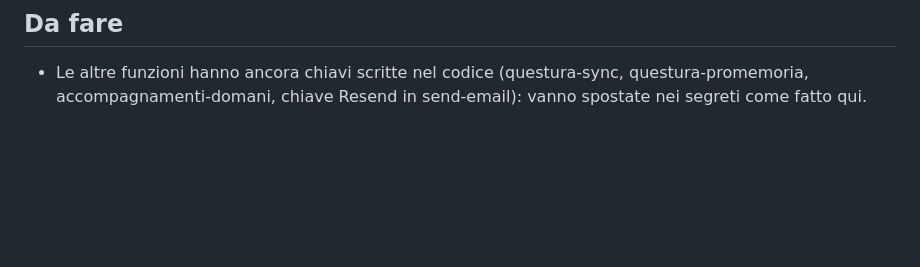
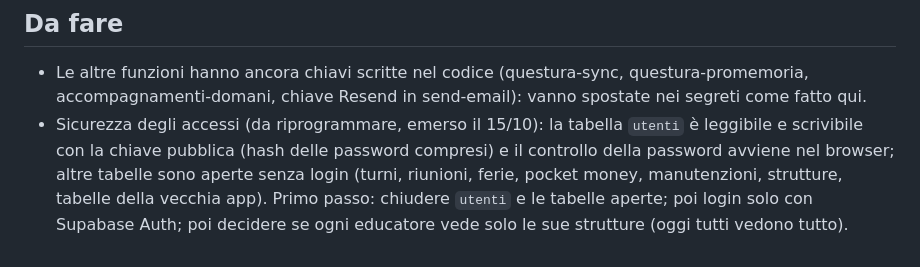
Before and after one commit to Massimo-creator/Edu-gestionale, a Markdown page: supabase/functions/ATTI-PEC.md, the part around the change. Drawn GitHub-style; blank space fills up the shorter version.

Commit message:
Nota: accessi e sicurezza da riprogrammare
Co-Authored-By: Claude Opus 5.5 <noreply@anthropic.com>
Claude-Session: https://claude.ai/code/session_016WmK6NvbJXESwUUcqa6xiM

```diff
--- a/supabase/functions/ATTI-PEC.md
+++ b/supabase/functions/ATTI-PEC.md
@@ -44,3 +44,8 @@ Aggiornato al 15/10/2026.
 
 - Le altre funzioni hanno ancora chiavi scritte nel codice (questura-sync, questura-promemoria,
   accompagnamenti-domani, chiave Resend in send-email): vanno spostate nei segreti come fatto qui.
+- Sicurezza degli accessi (da riprogrammare, emerso il 15/10): la tabella `utenti` è leggibile e scrivibile con la
+  chiave pubblica (hash delle password compresi) e il controllo della password avviene nel browser; altre tabelle
+  sono aperte senza login (turni, riunioni, ferie, pocket money, manutenzioni, strutture, tabelle della vecchia app).
+  Primo passo: chiudere `utenti` e le tabelle aperte; poi login solo con Supabase Auth; poi decidere se ogni
+  educatore vede solo le sue strutture (oggi tutti vedono tutto).
```
